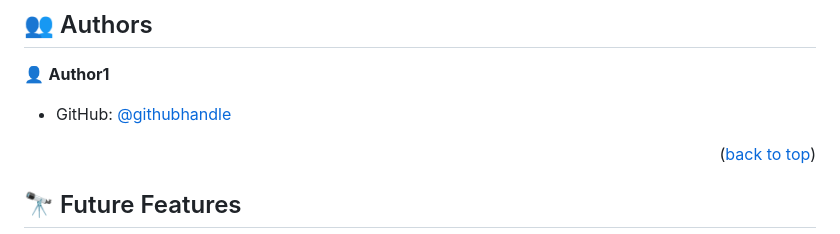
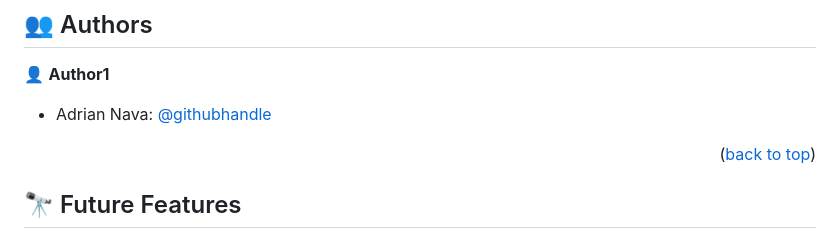
Before and after one commit to AdrianNv/Hello, a Markdown page: README.md, the part around the change. Drawn GitHub-style.

```diff
--- a/README.md
+++ b/README.md
@@ -107,7 +107,7 @@ to show if there's any validation or linter errors that should be addressed.
 
 👤 **Author1**
 
-- GitHub: [@githubhandle](https://github.com/AdrianNv)
+- Adrian Nava: [@githubhandle](https://github.com/AdrianNv)
 
 
 
```
